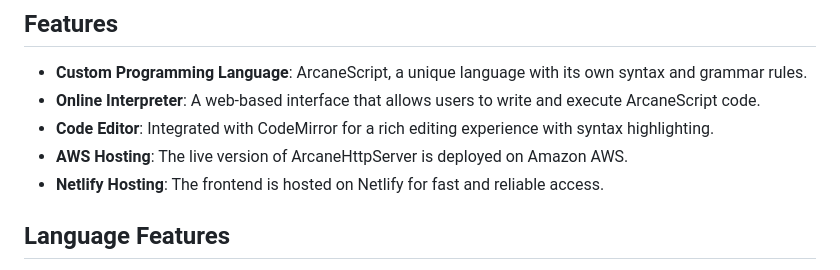
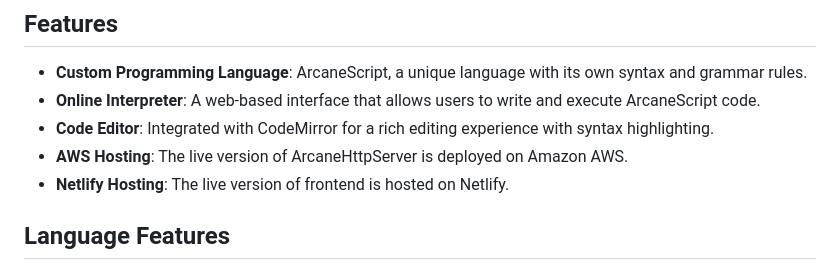
Before and after one commit to amritrout/ArcaneScript, a Markdown page: README.md, the part around the change. Drawn GitHub-style.

```diff
--- a/README.md
+++ b/README.md
@@ -8,7 +8,7 @@ ArcaneScript is a custom programming language developed to explore language desi
 - **Online Interpreter**: A web-based interface that allows users to write and execute ArcaneScript code.
 - **Code Editor**: Integrated with CodeMirror for a rich editing experience with syntax highlighting.
 - **AWS Hosting**: The live version of ArcaneHttpServer is deployed on Amazon AWS.
-- **Netlify Hosting**: The frontend is hosted on Netlify for fast and reliable access.
+- **Netlify Hosting**: The live version of frontend is hosted on Netlify.
 
 ## Language Features
 
```
